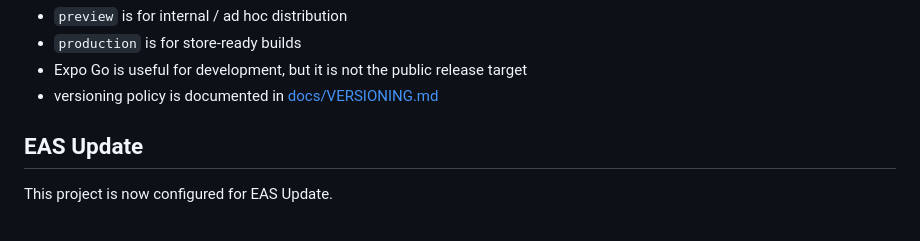
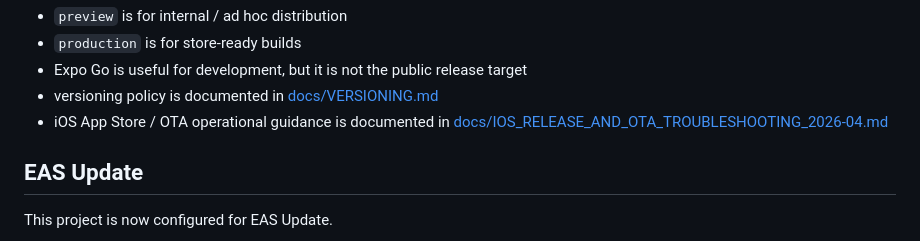
Before and after one commit to wuhumanxiu/agent-native-im-mobile, a Markdown page: README.md, the part around the change. Drawn GitHub-style.

Commit message:
docs: add iOS release and OTA troubleshooting guide

```diff
--- a/README.md
+++ b/README.md
@@ -73,6 +73,7 @@ Important:
 - `production` is for store-ready builds
 - Expo Go is useful for development, but it is not the public release target
 - versioning policy is documented in [docs/VERSIONING.md](/Users/donaldford/code/SuperBody/dev/agent-native-im-mobile/docs/VERSIONING.md)
+- iOS App Store / OTA operational guidance is documented in [docs/IOS_RELEASE_AND_OTA_TROUBLESHOOTING_2026-04.md](/Users/donaldford/code/SuperBody/dev/agent-native-im-mobile/docs/IOS_RELEASE_AND_OTA_TROUBLESHOOTING_2026-04.md)
 
 ## EAS Update
 
```
Also changed, not shown: docs/IOS_RELEASE_AND_OTA_TROUBLESHOOTING_2026-04.md (added, +219 -0 lines).
